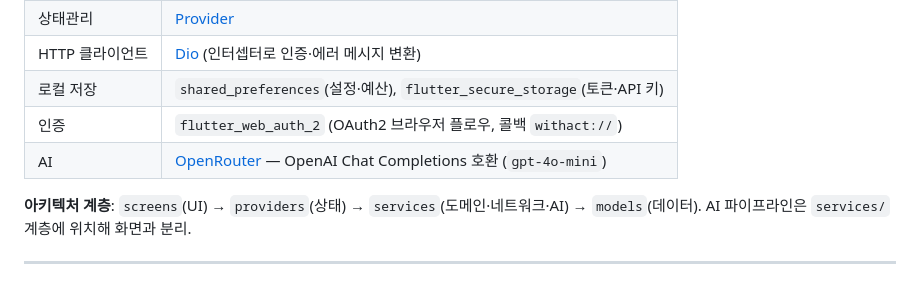
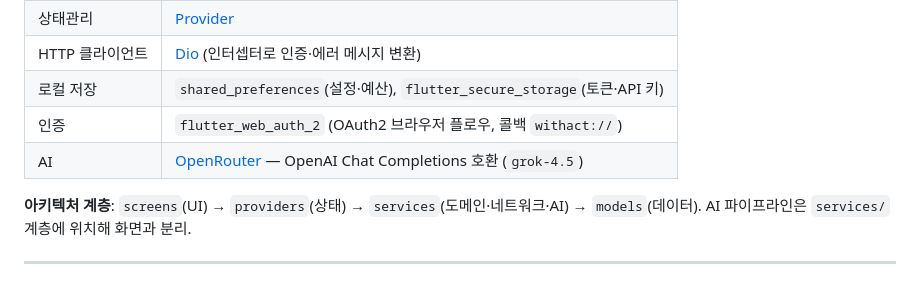
Before and after one commit to rammeobu/ai_team_1, a Markdown page: README.md, the part around the change. Rendered like a GitHub page.

```diff
--- a/README.md
+++ b/README.md
@@ -108,7 +108,7 @@
 | HTTP 클라이언트 | [Dio](https://pub.dev/packages/dio) (인터셉터로 인증·에러 메시지 변환) |
 | 로컬 저장 | `shared_preferences`(설정·예산), `flutter_secure_storage`(토큰·API 키) |
 | 인증 | `flutter_web_auth_2` (OAuth2 브라우저 플로우, 콜백 `withact://`) |
-| AI | [OpenRouter](https://openrouter.ai) — OpenAI Chat Completions 호환 (`gpt-4o-mini`) |
+| AI | [OpenRouter](https://openrouter.ai) — OpenAI Chat Completions 호환 (`grok-4.5`) |
 
 **아키텍처 계층**: `screens`(UI) → `providers`(상태) → `services`(도메인·네트워크·AI) → `models`(데이터). AI 파이프라인은 `services/` 계층에 위치해 화면과 분리.
 
```
